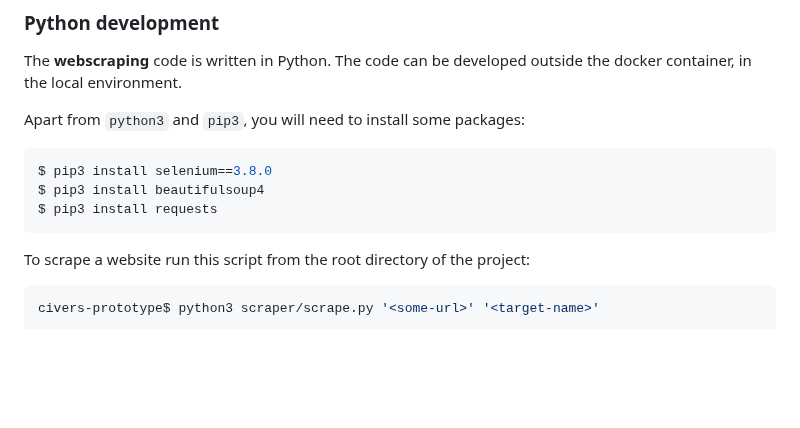
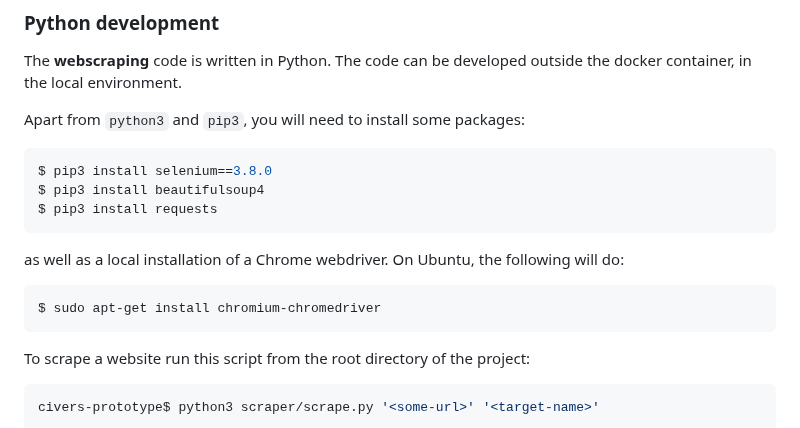
Before and after one commit to dainst/civers-prototype, a Markdown page: README.md, the part around the change. Drawn GitHub-style; blank space fills up the shorter version.

Commit message:
Add note regarding webdriver, for development on local machine

````diff
--- a/README.md
+++ b/README.md
@@ -89,6 +89,12 @@ $ pip3 install beautifulsoup4
 $ pip3 install requests
 ```
 
+as well as a local installation of a Chrome webdriver. On Ubuntu, the following will do:
+
+```bash
+$ sudo apt-get install chromium-chromedriver
+```
+
 To scrape a website run this script from the root directory of the project:
 
 ```bash
````
